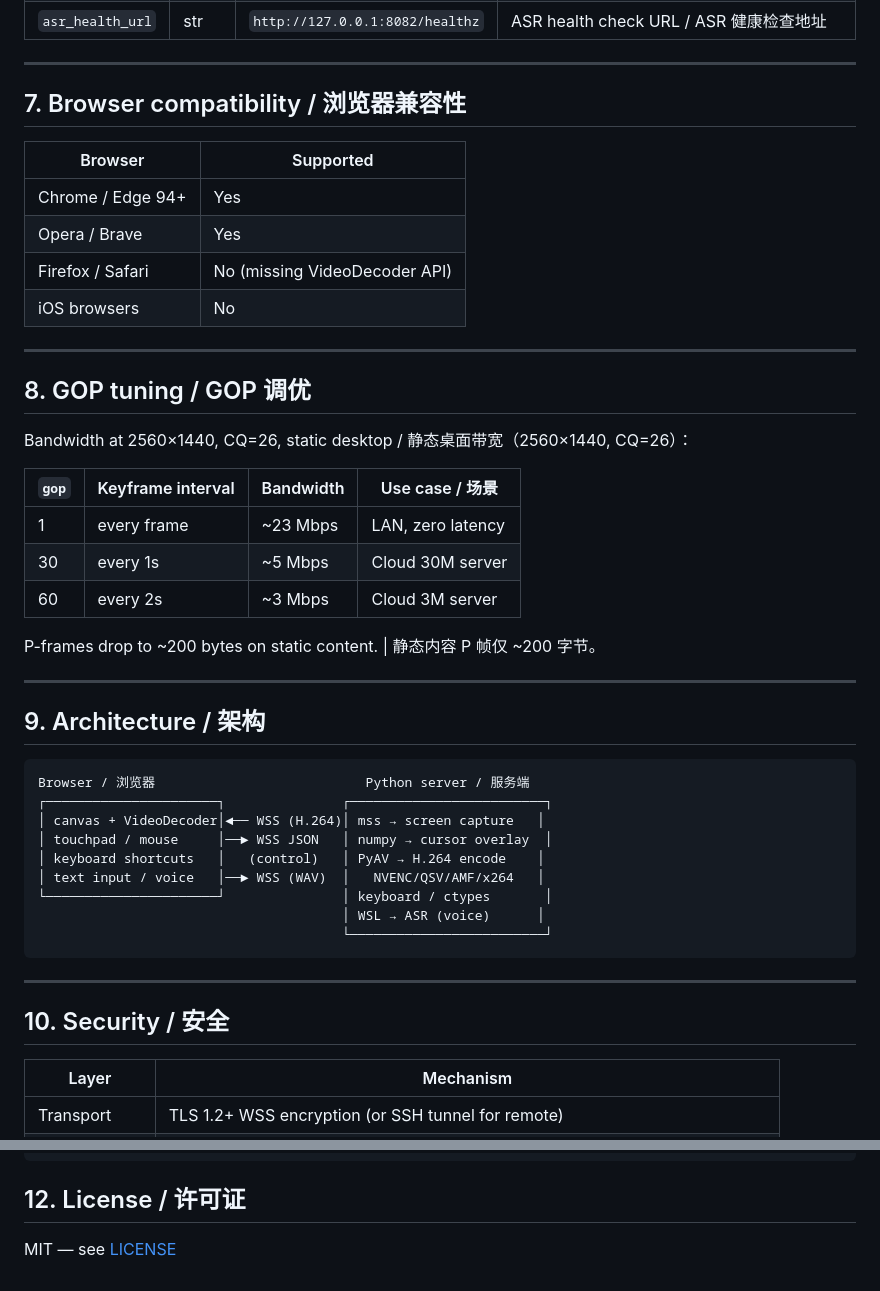
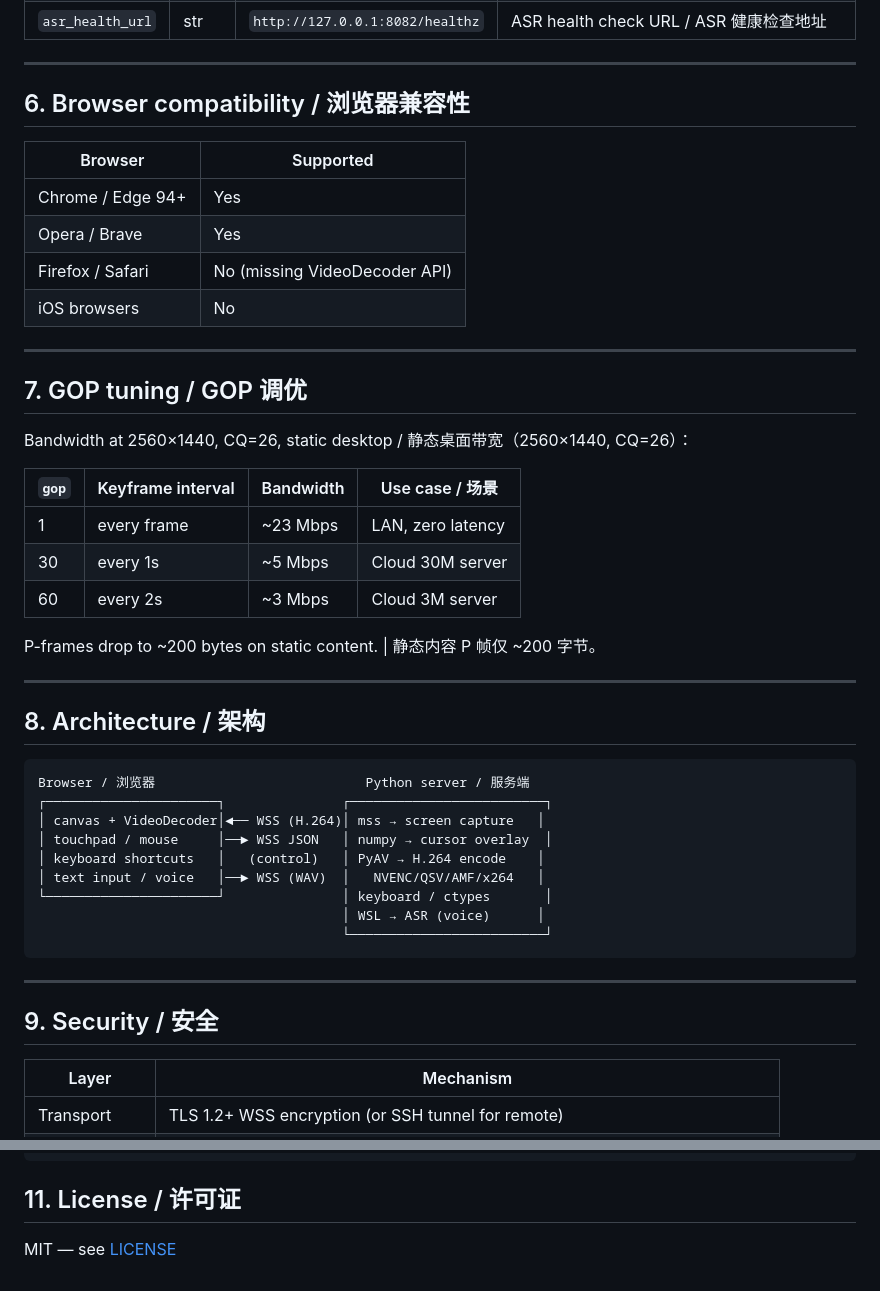
Before and after one commit to anzye2016/DeskBeam, a Markdown page: README.md, 2 parts joined by grey strips. Rendered like a GitHub page.

````diff
--- a/README.md
+++ b/README.md
@@ -177,7 +127,7 @@ stop.bat       # kill server / 停止服务
 
 ---
 
-## 7. Browser compatibility / 浏览器兼容性
+## 6. Browser compatibility / 浏览器兼容性
 
 | Browser | Supported |
 |---------|-----------|
@@ -188,7 +138,7 @@ stop.bat       # kill server / 停止服务
 
 ---
 
-## 8. GOP tuning / GOP 调优
+## 7. GOP tuning / GOP 调优
 
 Bandwidth at 2560×1440, CQ=26, static desktop / 静态桌面带宽（2560×1440, CQ=26）：
 
@@ -202,7 +152,7 @@ P-frames drop to ~200 bytes on static content. | 静态内容 P 帧仅 ~200 字
 
 ---
 
-## 9. Architecture / 架构
+## 8. Architecture / 架构
 
 ```
 Browser / 浏览器                           Python server / 服务端
@@ -218,7 +168,7 @@ Browser / 浏览器                           Python server / 服务端
 
 ---
 
-## 10. Security / 安全
+## 9. Security / 安全
 
 | Layer | Mechanism |
 |-------|-----------|
@@ -265,6 +215,6 @@ On LAN, an attacker can redirect traffic + present a fake cert → full MITM (de
     └── login.html         # Auth page / 登录页
 ```
 
-## 12. License / 许可证
+## 11. License / 许可证
 
 MIT — see [LICENSE](LICENSE)
````
Also changed, not shown: other parts of README.md (+3 -53 lines).
